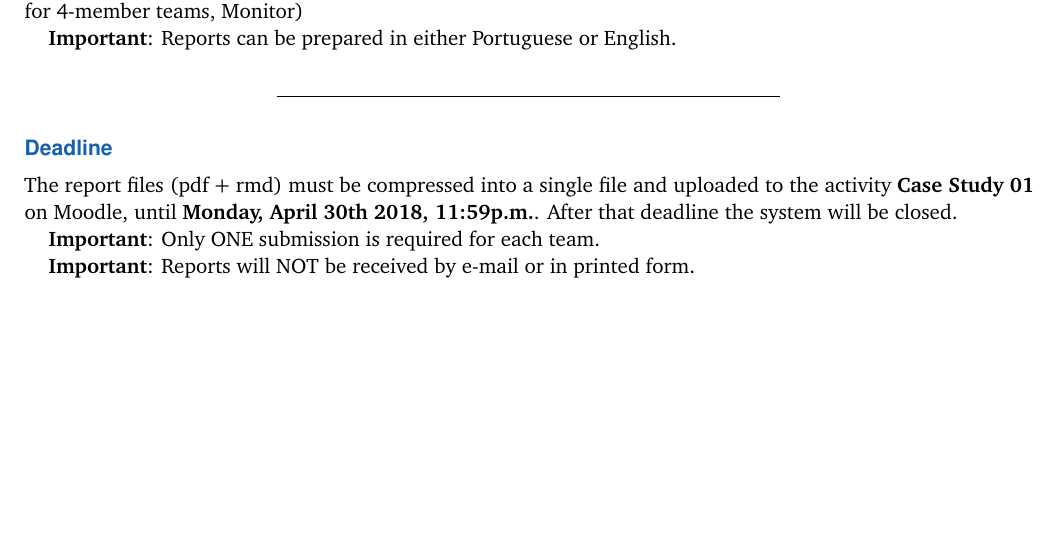
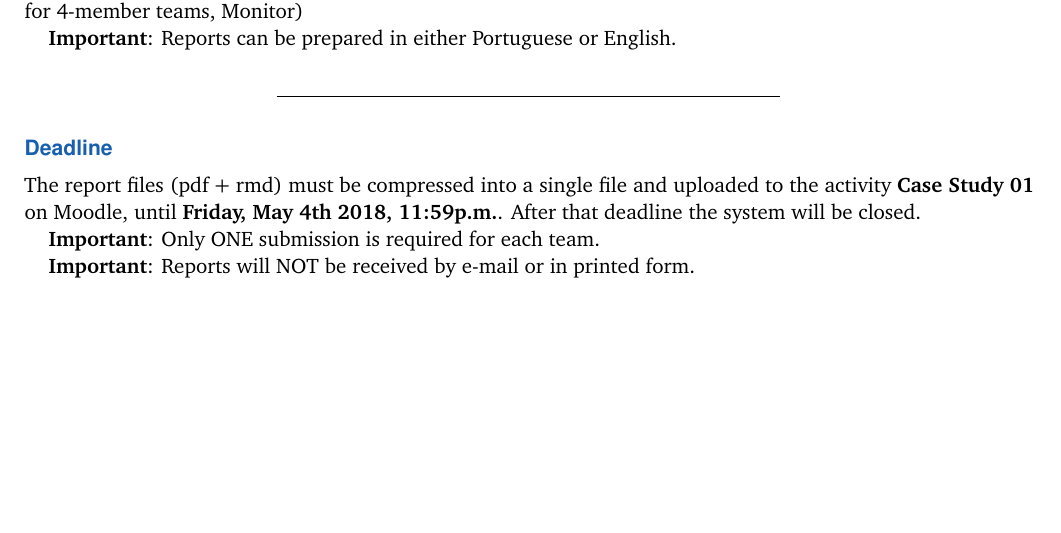
Before and after one commit to fcampelo/Design-and-Analysis-of-Experiments, an R Markdown document (Semester files/2018-1 (EN-PT)/Case Studies/CS01.Rmd): part of page 2 of 2, cut so that both start at the same text. The pictures show the output file Semester files/2018-1 (EN-PT)/Case Studies/CS01.pdf that the author committed with the source.

Commit message:
Minor update in CS01 - 2018-1

```diff
--- a/Semester files/2018-1 (EN-PT)/Case Studies/CS01.Rmd
+++ b/Semester files/2018-1 (EN-PT)/Case Studies/CS01.Rmd
@@ -146,7 +146,7 @@ Report templates are available on  [https://git.io/vHk0F](https://git.io/vHk0F),
 
 # Deadline
 
-The report files (pdf + rmd) must be compressed into a single file and uploaded to the activity **Case Study 01** on Moodle, until **Monday, April 30th 2018, 11:59p.m.**. After that deadline the system will be closed.
+The report files (pdf + rmd) must be compressed into a single file and uploaded to the activity **Case Study 01** on Moodle, until **Friday, May 4th 2018, 11:59p.m.**. After that deadline the system will be closed.
 
 **Important**: Only ONE submission is required for each team.
 
```
Also changed, not shown: Semester files/2018-1 (EN-PT)/Case Studies/CS01.pdf.
